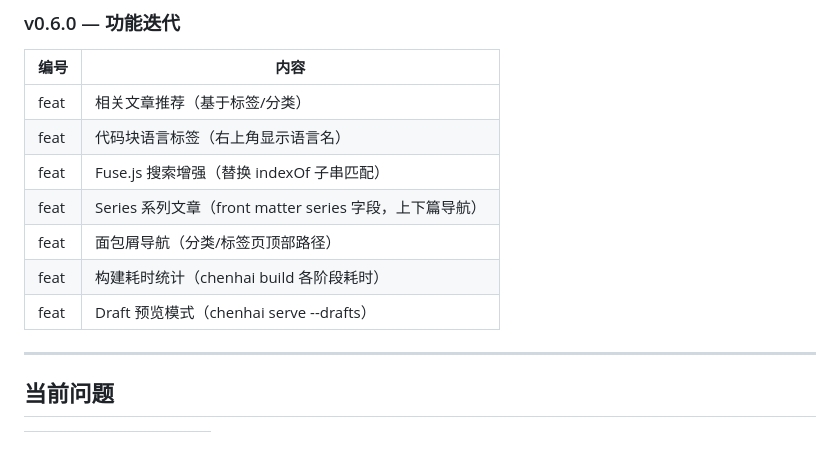
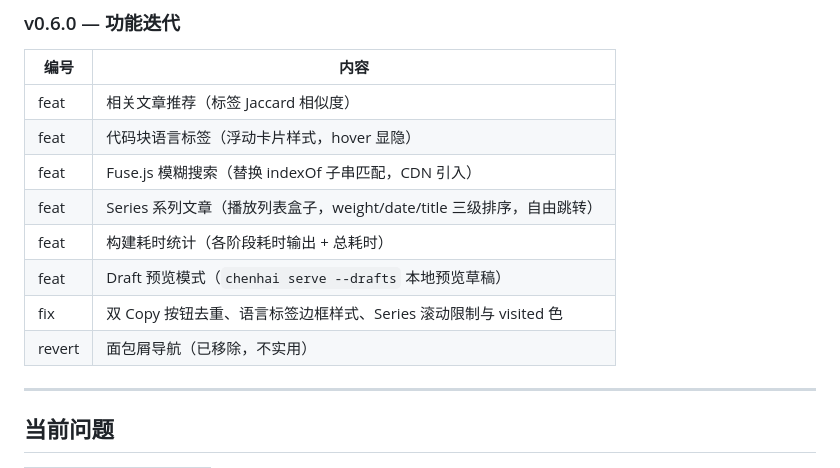
Before and after one commit to KurongTohsaka/Chenhai-hugo, a Markdown page: docs/planning.md, the part around the change. Rendered like a GitHub page.

Commit message:
docs: update v0.6.0 changelog with all delivered features and fixes

```diff
--- a/docs/planning.md
+++ b/docs/planning.md
@@ -79,13 +79,14 @@
 
 | 编号 | 内容 |
 |------|------|
-| feat | 相关文章推荐（基于标签/分类） |
-| feat | 代码块语言标签（右上角显示语言名） |
-| feat | Fuse.js 搜索增强（替换 indexOf 子串匹配） |
-| feat | Series 系列文章（front matter series 字段，上下篇导航） |
-| feat | 面包屑导航（分类/标签页顶部路径） |
-| feat | 构建耗时统计（chenhai build 各阶段耗时） |
-| feat | Draft 预览模式（chenhai serve --drafts） |
+| feat | 相关文章推荐（标签 Jaccard 相似度） |
+| feat | 代码块语言标签（浮动卡片样式，hover 显隐） |
+| feat | Fuse.js 模糊搜索（替换 indexOf 子串匹配，CDN 引入） |
+| feat | Series 系列文章（播放列表盒子，weight/date/title 三级排序，自由跳转） |
+| feat | 构建耗时统计（各阶段耗时输出 + 总耗时） |
+| feat | Draft 预览模式（`chenhai serve --drafts` 本地预览草稿） |
+| fix | 双 Copy 按钮去重、语言标签边框样式、Series 滚动限制与 visited 色 |
+| revert | 面包屑导航（已移除，不实用） |
 
 ---
 
```
